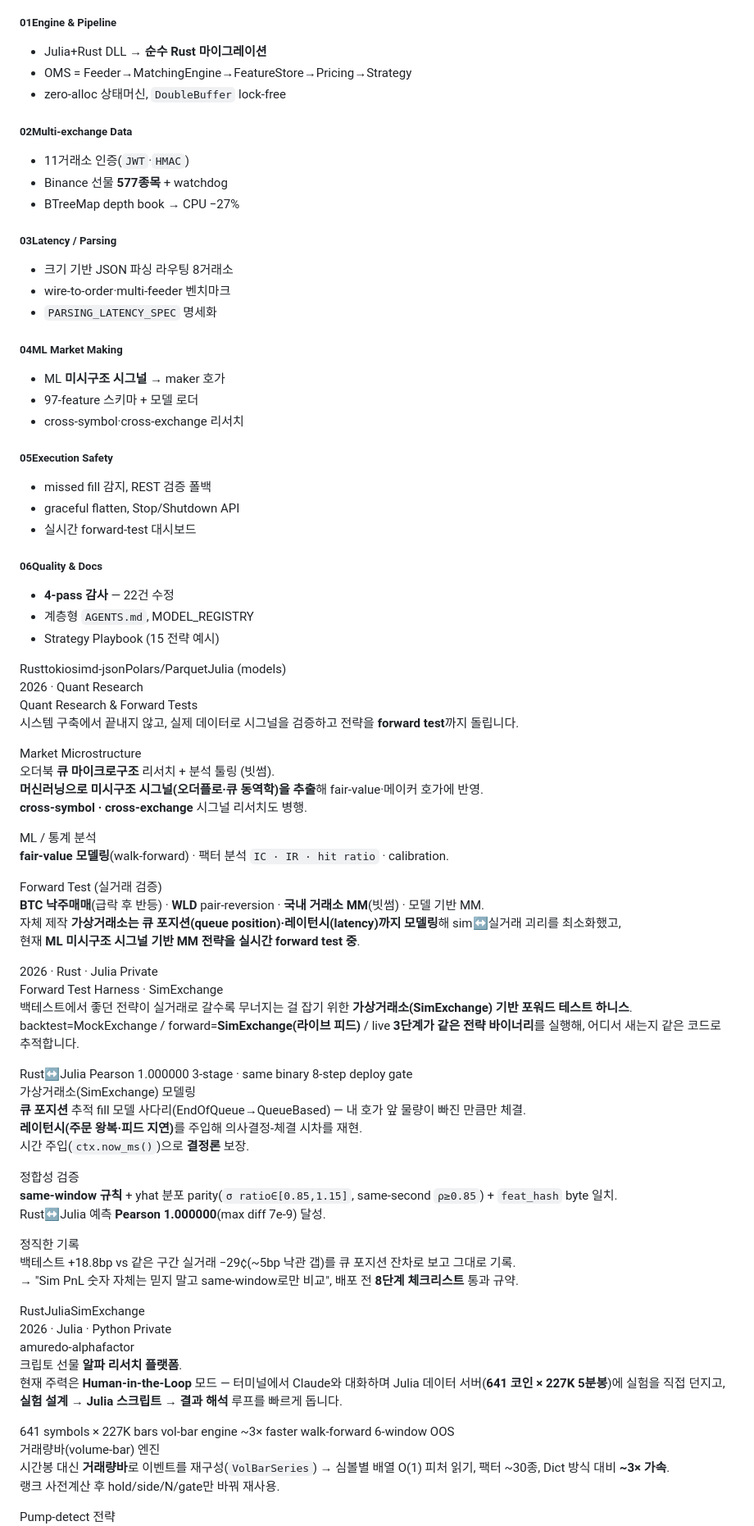
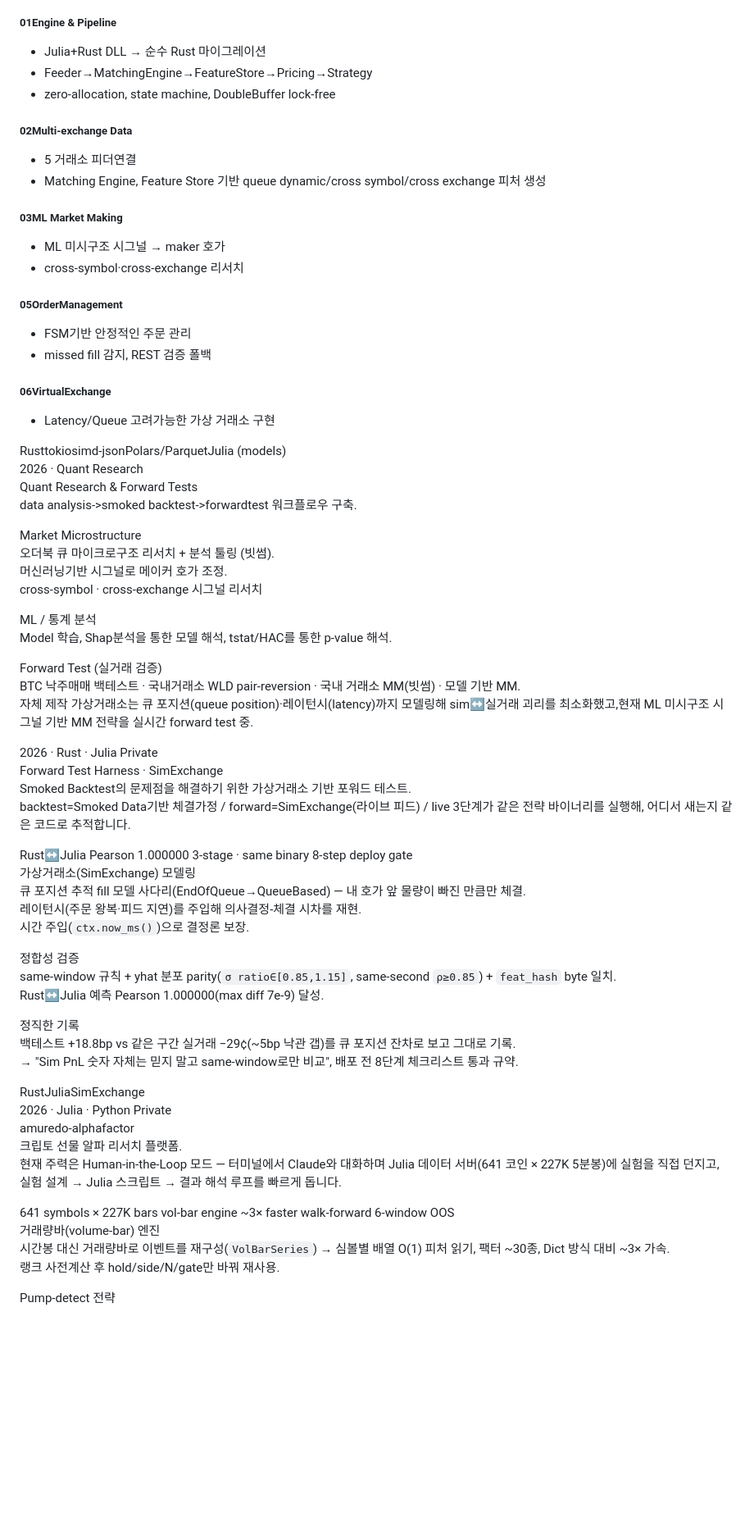
Before and after one commit to donghui-0126/donghui-0126.github.io, a Markdown page: content.md, the part around one of its changes. Shown at 82% size. GitHub-like rendering; blank space fills up the shorter version.

Commit message:
content: 본문 수정 반영 + 내부 <b> 태그 전부 제거, 깨진 태그(</ul>·</p>·dangling </b>) 정리
Co-Authored-By: Claude Opus 4.8 (1M context) <noreply@anthropic.com>

```diff
--- a/content.md
+++ b/content.md
@@ -62,29 +58,20 @@
     </div>
     <div class="bd-grid">
       <div class="bd"><h5><span class="n">01</span>Engine &amp; Pipeline</h5><ul>
-        <li>Julia+Rust DLL → <b>순수 Rust 마이그레이션</b></li>
-        <li>OMS = Feeder→MatchingEngine→FeatureStore→Pricing→Strategy</li>
-        <li>zero-alloc 상태머신, <code>DoubleBuffer</code> lock-free</li></ul></div>
+        <li>Julia+Rust DLL → 순수 Rust 마이그레이션</li>
+        <li>Feeder→MatchingEngine→FeatureStore→Pricing→Strategy</li>
+        <li>zero-allocation, state machine, DoubleBuffer lock-free</li></ul></div>
       <div class="bd"><h5><span class="n">02</span>Multi-exchange Data</h5><ul>
-        <li>11거래소 인증(<code>JWT</code>·<code>HMAC</code>)</li>
-        <li>Binance 선물 <b>577종목</b> + watchdog</li>
-        <li>BTreeMap depth book → CPU −27%</li></ul></div>
-      <div class="bd"><h5><span class="n">03</span>Latency / Parsing</h5><ul>
-        <li>크기 기반 JSON 파싱 라우팅 8거래소</li>
-        <li>wire-to-order·multi-feeder 벤치마크</li>
-        <li><code>PARSING_LATENCY_SPEC</code> 명세화</li></ul></div>
-      <div class="bd"><h5><span class="n">04</span>ML Market Making</h5><ul>
-        <li>ML <b>미시구조 시그널</b> → maker 호가</li>
-        <li>97-feature 스키마 + 모델 로더</li>
+        <li>5 거래소 피더연결</li>
+        <li>Matching Engine, Feature Store 기반 queue dynamic/cross symbol/cross exchange 피처 생성</li></ul></div>
+      <div class="bd"><h5><span class="n">03</span>ML Market Making</h5><ul>
+        <li>ML 미시구조 시그널 → maker 호가</li>
         <li>cross-symbol·cross-exchange 리서치</li></ul></div>
-      <div class="bd"><h5><span class="n">05</span>Execution Safety</h5><ul>
-        <li>missed fill 감지, REST 검증 폴백</li>
-        <li>graceful flatten, Stop/Shutdown API</li>
-        <li>실시간 forward-test 대시보드</li></ul></div>
-      <div class="bd"><h5><span class="n">06</span>Quality &amp; Docs</h5><ul>
-        <li><b>4-pass 감사</b> — 22건 수정</li>
-        <li>계층형 <code>AGENTS.md</code>, MODEL_REGISTRY</li>
-        <li>Strategy Playbook (15 전략 예시)</li></ul></div>
+      <div class="bd"><h5><span class="n">05</span>OrderManagement</h5><ul>
+        <li>FSM기반 안정적인 주문 관리</li>
+        <li>missed fill 감지, REST 검증 폴백</li></ul></div>
+      <div class="bd"><h5><span class="n">06</span>VirtualExchange</h5><ul>
+        <li>Latency/Queue 고려가능한 가상 거래소 구현</li></ul></div>
     </div>
     <div class="stack"><span class="t">Rust</span><span class="t">tokio</span><span class="t">simd-json</span><span class="t">Polars/Parquet</span><span class="t">Julia (models)</span></div>
   </article>
@@ -93,22 +80,22 @@
     <div class="proj-meta"><span class="yr">2026</span> · Quant Research</div>
     <div class="proj-title">Quant Research &amp; Forward Tests</div>
     <p class="proj-desc">
-      시스템 구축에서 끝내지 않고, 실제 데이터로 시그널을 검증하고 전략을 <b>forward test</b>까지 돌립니다.
+      data analysis->smoked backtest->forwardtest 워크플로우 구축.
     </p>
     <div class="sub">Market Microstructure</div>
-    <p class="proj-desc" style="margin-top:0">오더북 <b>큐 마이크로구조</b> 리서치 + 분석 툴링 (빗썸).<br><b>머신러닝으로 미시구조 시그널(오더플로·큐 동역학)을 추출</b>해 fair-value·메이커 호가에 반영.<br><b>cross-symbol · cross-exchange</b> 시그널 리서치도 병행.</p>
+    <p class="proj-desc" style="margin-top:0">오더북 큐 마이크로구조 리서치 + 분석 툴링 (빗썸).<br>머신러닝기반 시그널로 메이커 호가 조정.<br>cross-symbol · cross-exchange 시그널 리서치</p>
     <div class="sub">ML / 통계 분석</div>
-    <p class="proj-desc" style="margin-top:0"><b>fair-value 모델링</b>(walk-forward) · 팩터 분석 <code>IC · IR · hit ratio</code> · calibration.</p>
+    <p class="proj-desc" style="margin-top:0">Model 학습, Shap분석을 통한 모델 해석, tstat/HAC를 통한 p-value 해석.</p>
     <div class="sub">Forward Test (실거래 검증)</div>
-    <p class="proj-desc" style="margin-top:0"><b>BTC 낙주매매</b>(급락 후 반등) · <b>WLD</b> pair-reversion · <b>국내 거래소 MM</b>(빗썸) · 모델 기반 MM.<br>자체 제작 <b>가상거래소는 큐 포지션(queue position)·레이턴시(latency)까지 모델링</b>해 sim↔실거래 괴리를 최소화했고,<br>현재 <b>ML 미시구조 시그널 기반 MM 전략을 실시간 forward test 중</b>.</p>
+    <p class="proj-desc" style="margin-top:0">BTC 낙주매매 백테스트 · 국내거래소 WLD pair-reversion · 국내 거래소 MM(빗썸) · 모델 기반 MM.<br>자체 제작 가상거래소는 큐 포지션(queue position)·레이턴시(latency)까지 모델링해 sim↔실거래 괴리를 최소화했고,현재 ML 미시구조 시그널 기반 MM 전략을 실시간 forward test 중.</p>
   </article>
 
   <article class="proj reveal">
     <div class="proj-meta"><span class="yr">2026</span> · Rust · Julia <span class="badge priv">Private</span></div>
     <div class="proj-title">Forward Test Harness · SimExchange</div>
     <p class="proj-desc">
-      백테스트에서 좋던 전략이 실거래로 갈수록 무너지는 걸 잡기 위한 <b>가상거래소(SimExchange) 기반 포워드 테스트 하니스</b>.<br>
-      backtest=MockExchange / forward=<b>SimExchange(라이브 피드)</b> / live <b>3단계가 같은 전략 바이너리</b>를 실행해, 어디서 새는지 같은 코드로 추적합니다.
+      Smoked Backtest의 문제점을 해결하기 위한 가상거래소 기반 포워드 테스트.<br>
+      backtest=Smoked Data기반 체결가정 / forward=SimExchange(라이브 피드) / live 3단계가 같은 전략 바이너리를 실행해, 어디서 새는지 같은 코드로 추적합니다.
     </p>
     <div class="metrics">
       <span class="metric g">Rust↔Julia Pearson 1.000000</span>
@@ -116,11 +103,11 @@
       <span class="metric">8-step deploy gate</span>
     </div>
     <div class="sub">가상거래소(SimExchange) 모델링</div>
-    <p class="proj-desc" style="margin-top:0"><b>큐 포지션</b> 추적 fill 모델 사다리(EndOfQueue→QueueBased) — 내 호가 앞 물량이 빠진 만큼만 체결.<br><b>레이턴시(주문 왕복·피드 지연)</b>를 주입해 의사결정-체결 시차를 재현.<br>시간 주입(<code>ctx.now_ms()</code>)으로 <b>결정론</b> 보장.</p>
+    <p class="proj-desc" style="margin-top:0">큐 포지션 추적 fill 모델 사다리(EndOfQueue→QueueBased) — 내 호가 앞 물량이 빠진 만큼만 체결.<br>레이턴시(주문 왕복·피드 지연)를 주입해 의사결정-체결 시차를 재현.<br>시간 주입(<code>ctx.now_ms()</code>)으로 결정론 보장.</p>
     <div class="sub">정합성 검증</div>
-    <p class="proj-desc" style="margin-top:0"><b>same-window 규칙</b> + yhat 분포 parity(<code>σ ratio∈[0.85,1.15]</code>, same-second <code>ρ≥0.85</code>) + <code>feat_hash</code> byte 일치.<br>Rust↔Julia 예측 <b>Pearson 1.000000</b>(max diff 7e-9) 달성.</p>
+    <p class="proj-desc" style="margin-top:0">same-window 규칙 + yhat 분포 parity(<code>σ ratio∈[0.85,1.15]</code>, same-second <code>ρ≥0.85</code>) + <code>feat_hash</code> byte 일치.<br>Rust↔Julia 예측 Pearson 1.000000(max diff 7e-9) 달성.</p>
     <div class="sub">정직한 기록</div>
-    <p class="proj-desc" style="margin-top:0">백테스트 +18.8bp vs 같은 구간 실거래 −29¢(~5bp 낙관 갭)를 큐 포지션 잔차로 보고 그대로 기록.<br>→ "Sim PnL 숫자 자체는 믿지 말고 same-window로만 비교", 배포 전 <b>8단계 체크리스트</b> 통과 규약.</p>
+    <p class="proj-desc" style="margin-top:0">백테스트 +18.8bp vs 같은 구간 실거래 −29¢(~5bp 낙관 갭)를 큐 포지션 잔차로 보고 그대로 기록.<br>→ "Sim PnL 숫자 자체는 믿지 말고 same-window로만 비교", 배포 전 8단계 체크리스트 통과 규약.</p>
     <div class="stack"><span class="t">Rust</span><span class="t">Julia</span><span class="t">SimExchange</span></div>
   </article>
 
@@ -128,9 +115,9 @@
     <div class="proj-meta"><span class="yr">2026</span> · Julia · Python <span class="badge priv">Private</span></div>
     <div class="proj-title">amuredo-alphafactor</div>
     <p class="proj-desc">
-      크립토 선물 <b>알파 리서치 플랫폼</b>.<br>
-      현재 주력은 <b>Human-in-the-Loop</b> 모드 — 터미널에서 Claude와 대화하며 Julia 데이터 서버(<b>641 코인 × 227K 5분봉</b>)에 실험을 직접 던지고,<br>
-      <b>실험 설계 → Julia 스크립트 → 결과 해석</b> 루프를 빠르게 돕니다.
+      크립토 선물 알파 리서치 플랫폼.<br>
+      현재 주력은 Human-in-the-Loop 모드 — 터미널에서 Claude와 대화하며 Julia 데이터 서버(641 코인 × 227K 5분봉)에 실험을 직접 던지고,<br>
+      실험 설계 → Julia 스크립트 → 결과 해석 루프를 빠르게 돕니다.
     </p>
     <div class="metrics">
       <span class="metric">641 symbols × 227K bars</span>
@@ -138,5 +125,5 @@
       <span class="metric">walk-forward 6-window OOS</span>
     </div>
     <div class="sub">거래량바(volume-bar) 엔진</div>
-    <p class="proj-desc" style="margin-top:0">시간봉 대신 <b>거래량바</b>로 이벤트를 재구성(<code>VolBarSeries</code>) → 심볼별 배열 O(1) 피처 읽기, 팩터 ~30종, Dict 방식 대비 <b>~3× 가속</b>.<br>랭크 사전계산 후 hold/side/N/gate만 바꿔 재사용.</p>
+    <p class="proj-desc" style="margin-top:0">시간봉 대신 거래량바로 이벤트를 재구성(<code>VolBarSeries</code>) → 심볼별 배열 O(1) 피처 읽기, 팩터 ~30종, Dict 방식 대비 ~3× 가속.<br>랭크 사전계산 후 hold/side/N/gate만 바꿔 재사용.</p>
     <div class="sub">Pump-detect 전략</div>
```
Also changed, not shown: other parts of content.md (+45 -49 lines).
